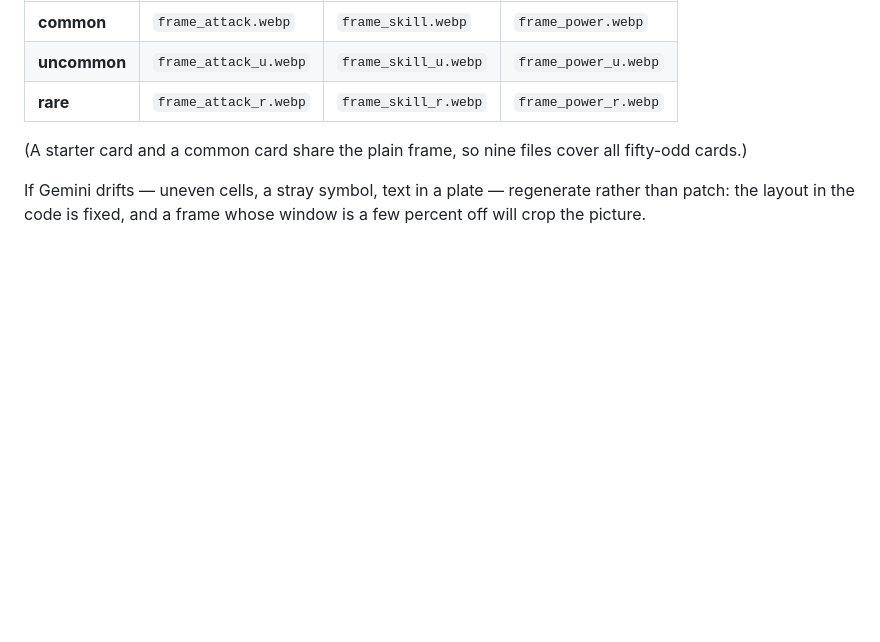
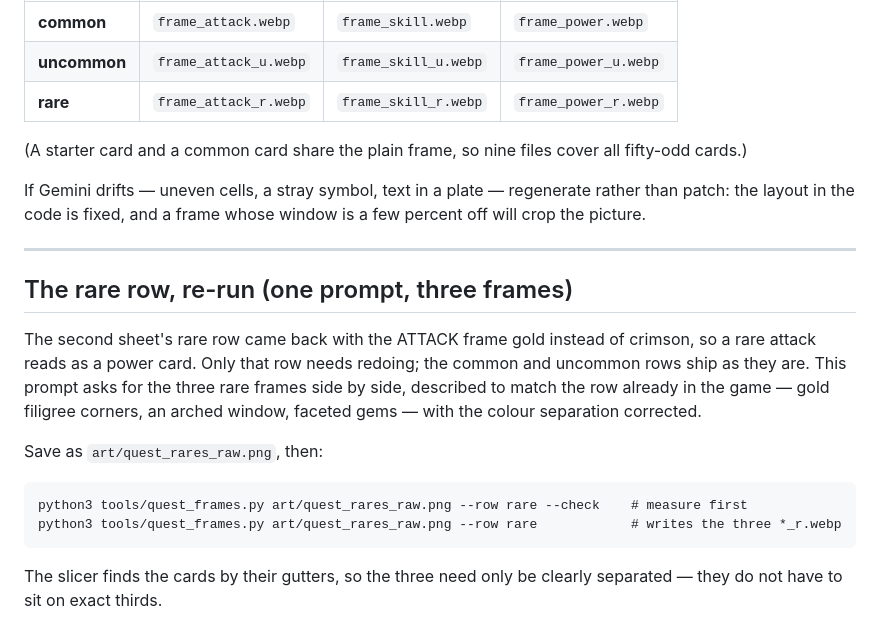
Before and after one commit to EvilRen/Grasp, a Markdown page: art/QUEST_GEMINI_PROMPTS.md, the part around the change. Rendered like a GitHub page; blank space fills up the shorter version.

Commit message:
Quest frames: note the rare-row re-run in the prompt file
The rare attack frame came back gold instead of crimson, so a rare attack reads as a
power card. Records which prompt fixes it and which files it writes.

Co-Authored-By: Claude Opus 5 <noreply@anthropic.com>
Claude-Session: https://claude.ai/code/session_011DNhh8Ykooe6quEgKaF2LP

````diff
--- a/art/QUEST_GEMINI_PROMPTS.md
+++ b/art/QUEST_GEMINI_PROMPTS.md
@@ -115,3 +115,22 @@ nothing crosses a cell boundary. It writes, in reading order:
 
 If Gemini drifts — uneven cells, a stray symbol, text in a plate — regenerate rather than patch: the layout in the code
 is fixed, and a frame whose window is a few percent off will crop the picture.
+
+---
+
+## The rare row, re-run (one prompt, three frames)
+
+The second sheet's rare row came back with the ATTACK frame gold instead of crimson, so a rare attack reads as a power
+card. Only that row needs redoing; the common and uncommon rows ship as they are. This prompt asks for the three rare
+frames side by side, described to match the row already in the game — gold filigree corners, an arched window, faceted
+gems — with the colour separation corrected.
+
+Save as `art/quest_rares_raw.png`, then:
+
+```
+python3 tools/quest_frames.py art/quest_rares_raw.png --row rare --check    # measure first
+python3 tools/quest_frames.py art/quest_rares_raw.png --row rare            # writes the three *_r.webp
+```
+
+The slicer finds the cards by their gutters, so the three need only be clearly separated — they do not have to sit on
+exact thirds.
````
